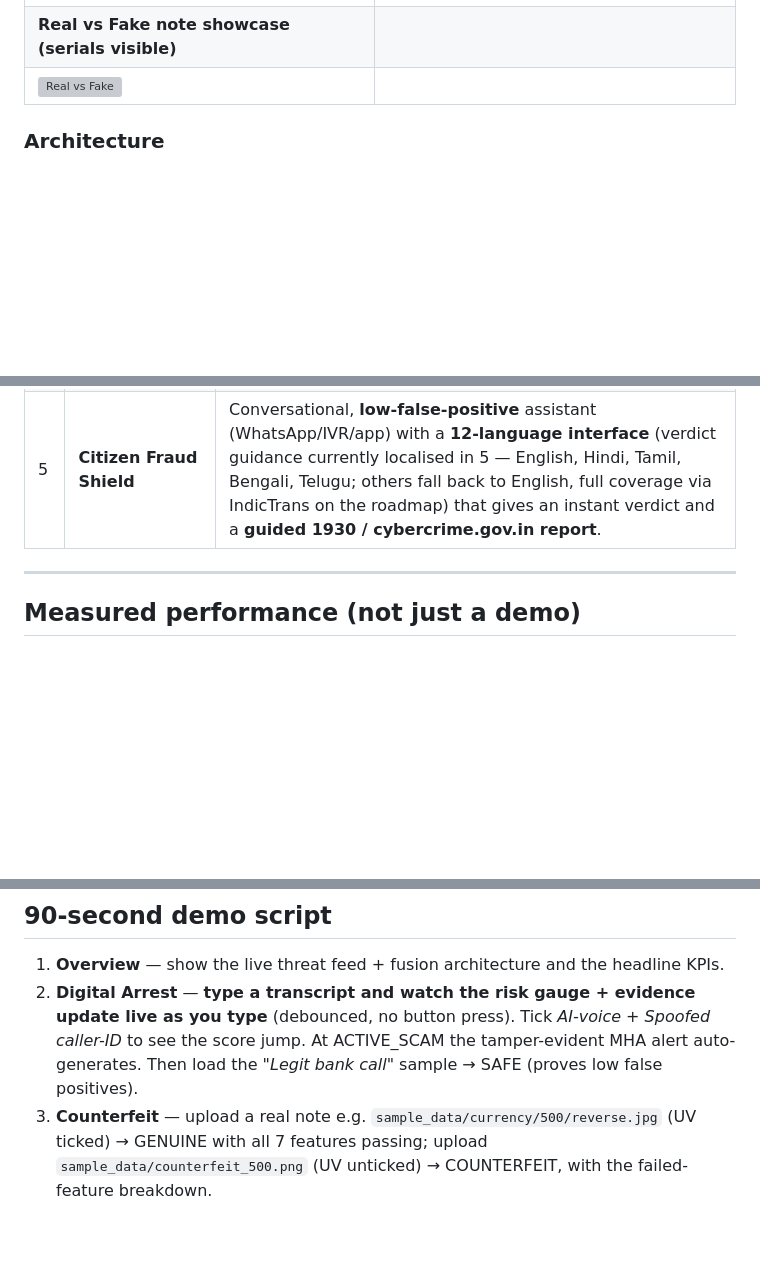
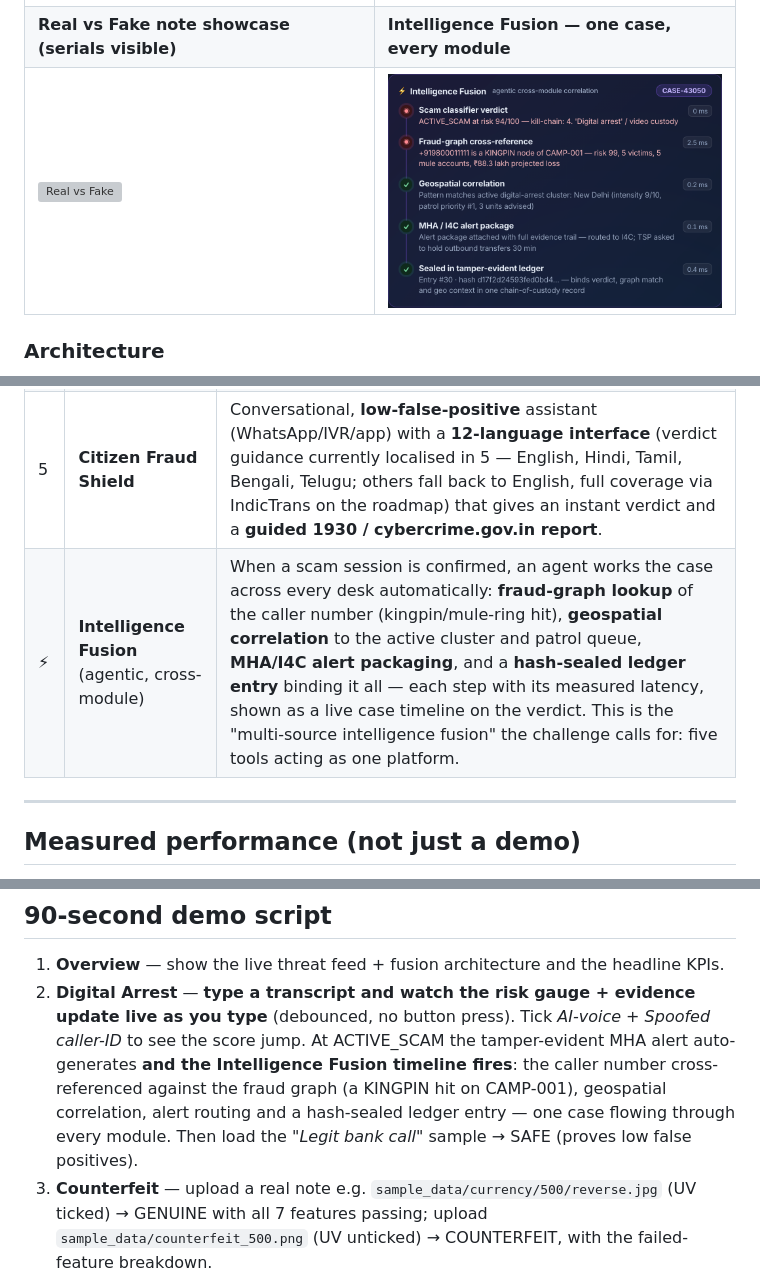
Before and after one commit to Ravianshu19/AI-for-Digital-Public-Safety, a Markdown page: README.md, 3 parts joined by grey strips. GitHub-like rendering; pictures changed too: docs/screenshots/14-fusion.png (added); blank space fills up the shorter version; grey boxes are pictures that could not be loaded.

```diff
--- a/README.md
+++ b/README.md
@@ -25,8 +25,8 @@ Fraud & Digital Arrest Scams.*
 | ![Audit ledger](docs/screenshots/09-audit-ledger.png) | ![NCRB state data](docs/screenshots/10-geo-ncrb.png) |
 | **Real India UPI Fraud Intelligence** | **Cybercrime by motive (real NCRB city data)** |
 | ![India UPI fraud](docs/screenshots/11-india-upi.png) | ![Cybercrime motive](docs/screenshots/12-cybercrime-motive.png) |
-| **Real vs Fake note showcase (serials visible)** | |
-| ![Real vs Fake](docs/screenshots/13-real-fake.png) | |
+| **Real vs Fake note showcase (serials visible)** | **Intelligence Fusion — one case, every module** |
+| ![Real vs Fake](docs/screenshots/13-real-fake.png) | ![Intelligence fusion](docs/screenshots/14-fusion.png) |
 
 ### Architecture
 
@@ -63,6 +63,7 @@ approach as our Geospatial layer.)
 | 3 | **Fraud Network Graph** | Graph AI over victim/account/phone/device links → clusters coordinated **campaigns**, ranks **kingpin** nodes by centrality, and computes a **lead-time** estimate (projected days to 100 victims). Each package carries a SHA-256 evidence hash. |
 | 4 | **Geospatial Intelligence** | Hotspot density scoring + **patrol-priority queue** over cybercrime, FICN seizure, and cross-border scam-compound points, on a live command-centre map. |
 | 5 | **Citizen Fraud Shield** | Conversational, **low-false-positive** assistant (WhatsApp/IVR/app) with a **12-language interface** (verdict guidance currently localised in 5 — English, Hindi, Tamil, Bengali, Telugu; others fall back to English, full coverage via IndicTrans on the roadmap) that gives an instant verdict and a **guided 1930 / cybercrime.gov.in report**. |
+| ⚡ | **Intelligence Fusion** (agentic, cross-module) | When a scam session is confirmed, an agent works the case across every desk automatically: **fraud-graph lookup** of the caller number (kingpin/mule-ring hit), **geospatial correlation** to the active cluster and patrol queue, **MHA/I4C alert packaging**, and a **hash-sealed ledger entry** binding it all — each step with its measured latency, shown as a live case timeline on the verdict. This is the "multi-source intelligence fusion" the challenge calls for: five tools acting as one platform. |
 
 ---
 
@@ -201,7 +202,7 @@ Generate test banknote images (already created in `sample_data/`):
 
 ## 90-second demo script
 1. **Overview** — show the live threat feed + fusion architecture and the headline KPIs.
-2. **Digital Arrest** — **type a transcript and watch the risk gauge + evidence update live as you type** (debounced, no button press). Tick *AI-voice* + *Spoofed caller-ID* to see the score jump. At ACTIVE_SCAM the tamper-evident MHA alert auto-generates. Then load the *"Legit bank call"* sample → SAFE (proves low false positives).
+2. **Digital Arrest** — **type a transcript and watch the risk gauge + evidence update live as you type** (debounced, no button press). Tick *AI-voice* + *Spoofed caller-ID* to see the score jump. At ACTIVE_SCAM the tamper-evident MHA alert auto-generates **and the Intelligence Fusion timeline fires**: the caller number cross-referenced against the fraud graph (a KINGPIN hit on CAMP-001), geospatial correlation, alert routing and a hash-sealed ledger entry — one case flowing through every module. Then load the *"Legit bank call"* sample → SAFE (proves low false positives).
 3. **Counterfeit** — upload a real note e.g. `sample_data/currency/500/reverse.jpg` (UV ticked) → GENUINE with all 7 features passing; upload `sample_data/counterfeit_500.png` (UV unticked) → COUNTERFEIT, with the failed-feature breakdown.
 4. **Fraud Graph** — show 2 detected campaigns; click CAMP-001 to highlight the victim→mule→aggregator→Dubai cash-out ring and its ~lead-time-to-100-victims.
 5. **Geospatial** — pan the national map; show the patrol-priority queue.
```
Also changed, not shown: other parts of README.md (+1 -0 lines), docs/DEMO_VIDEO_SCRIPT.md (+1 -1 lines), 6 other files.
